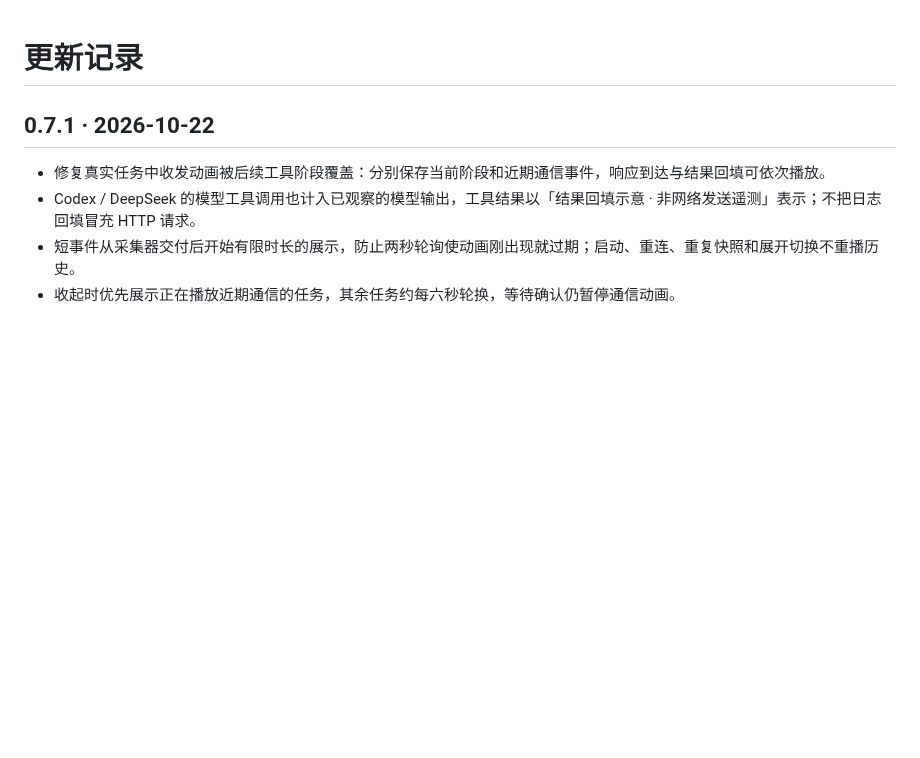
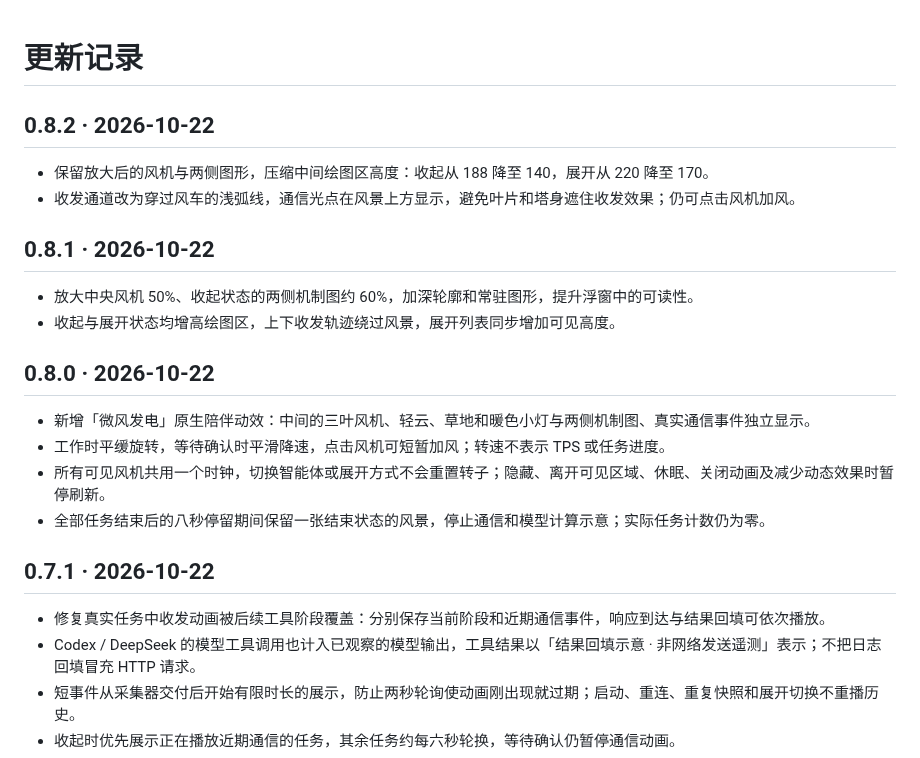
Before and after one commit to tangf-ai/agent-lantern, a Markdown page: CHANGELOG.md, the part around the change. Drawn GitHub-style; blank space fills up the shorter version.

```diff
--- a/CHANGELOG.md
+++ b/CHANGELOG.md
@@ -1,4 +1,21 @@
 # 更新记录
+
+## 0.8.2 · 2026-10-22
+
+- 保留放大后的风机与两侧图形，压缩中间绘图区高度：收起从 188 降至 140，展开从 220 降至 170。
+- 收发通道改为穿过风车的浅弧线，通信光点在风景上方显示，避免叶片和塔身遮住收发效果；仍可点击风机加风。
+
+## 0.8.1 · 2026-10-22
+
+- 放大中央风机 50%、收起状态的两侧机制图约 60%，加深轮廓和常驻图形，提升浮窗中的可读性。
+- 收起与展开状态均增高绘图区，上下收发轨迹绕过风景，展开列表同步增加可见高度。
+
+## 0.8.0 · 2026-10-22
+
+- 新增「微风发电」原生陪伴动效：中间的三叶风机、轻云、草地和暖色小灯与两侧机制图、真实通信事件独立显示。
+- 工作时平缓旋转，等待确认时平滑降速，点击风机可短暂加风；转速不表示 TPS 或任务进度。
+- 所有可见风机共用一个时钟，切换智能体或展开方式不会重置转子；隐藏、离开可见区域、休眠、关闭动画及减少动态效果时暂停刷新。
+- 全部任务结束后的八秒停留期间保留一张结束状态的风景，停止通信和模型计算示意；实际任务计数仍为零。
 
 ## 0.7.1 · 2026-10-22
 
```
Also changed, not shown: README.md (+15 -3 lines), Resources/使用说明.md (+13 -1 lines), docs/preview-wind-light.png (added), 9 other files.
